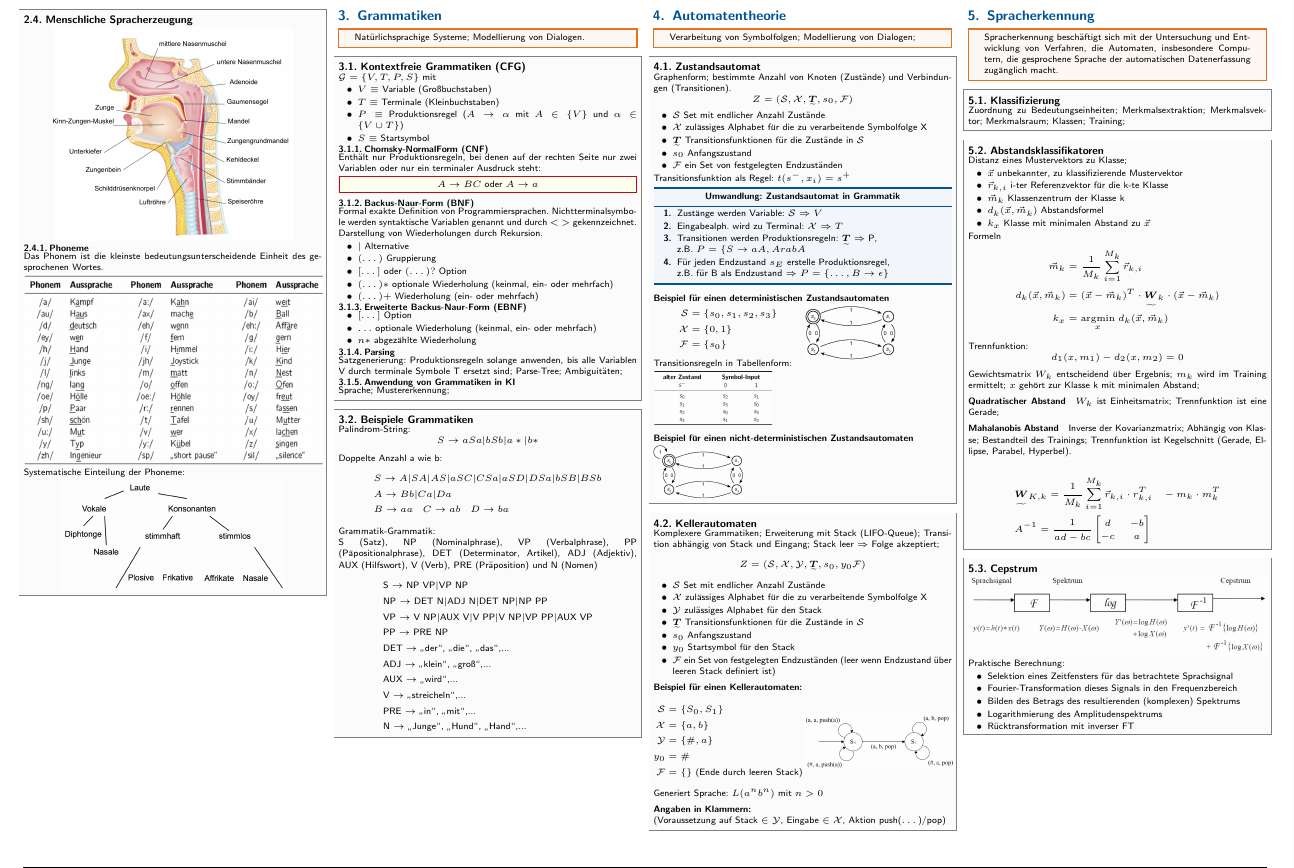
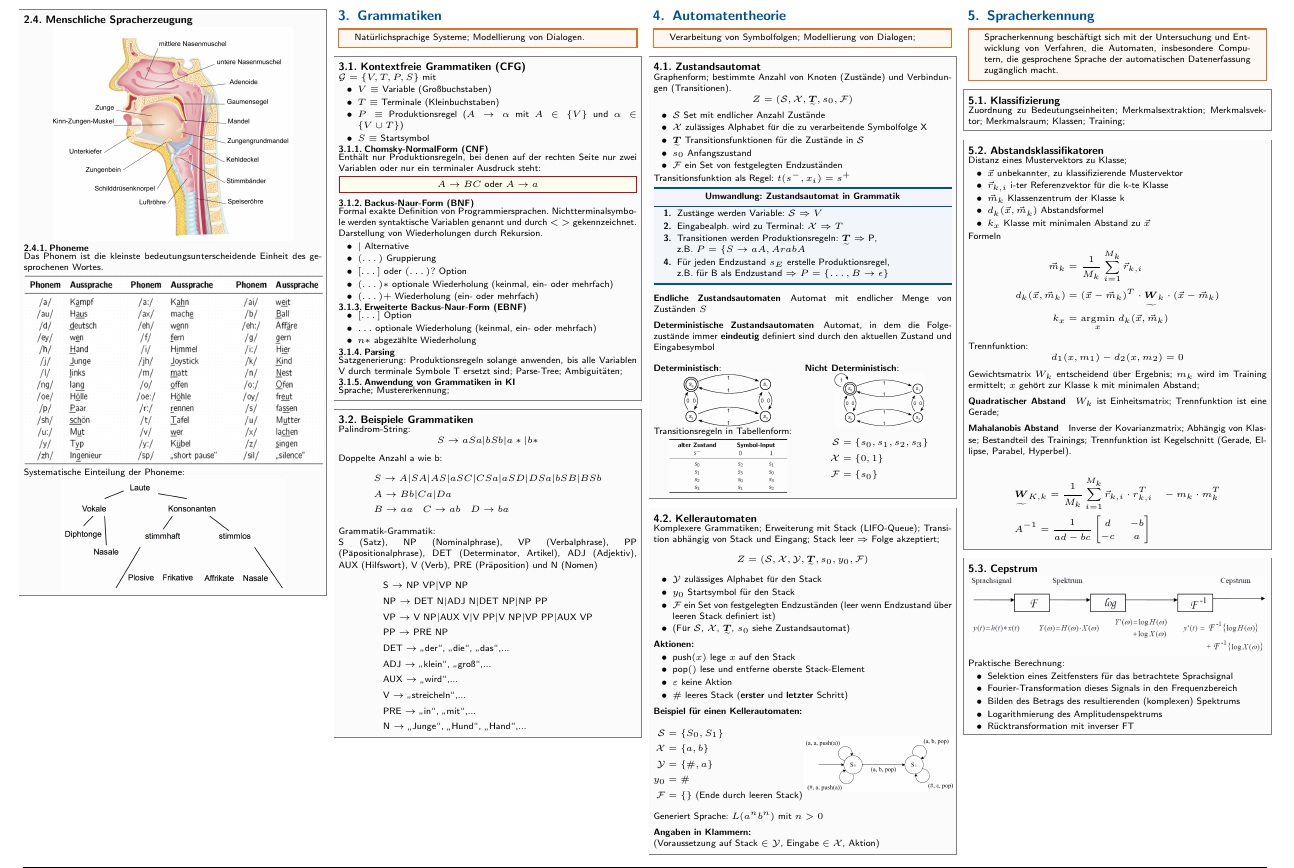
Before and after one commit to latex4ei/Mensch-Maschine-Kommunikation-1, a LaTeX document (mmk1.tex): part of page 2 of 4, cut so that both start at the same text. Compiled offline with pdfLaTeX.

Commit message:
Improved Automata section
Added definition of finite and deterministic automata

Organized diagrams

Added actions of stack automata

```diff
--- a/mmk1.tex
+++ b/mmk1.tex
@@ -337,7 +337,31 @@ Kompression: Mithörschwelle über Verdeckungen ermitteln; MP3 ab 160 kBit/s.
 		\item Für jeden Endzustand $s_E$ erstelle Produktionsregel,\\
 		z.B. für B als Endzustand $\Ra P = \{\dots,B\ra \epsilon\}$
 	\end{cookbox}
-	\vspace{-1em}\paragraph{Beispiel für einen deterministischen Zustandsautomaten}\ \\
+
+	\vspace{-1em}\paragraph{Endliche Zustandsautomaten}
+	Automat mit endlicher Menge von Zuständen $S$
+
+	\vspace{-1em}\paragraph{Deterministische Zustandsautomaten}
+	Automat, in dem die Folgezustände immer \emph{eindeutig} definiert sind durch den aktuellen Zustand und Eingabesymbol \\
+
+	\parbox{0.5\textwidth}{
+		\emph{Deterministisch}:
+		\begin{center}
+			\includegraphics[width=0.3\textwidth]{zustandsautomat}
+		\end{center}
+	}
+	\parbox{0.5\textwidth}{
+		\emph{Nicht Deterministisch}:
+		\begin{center}
+			\includegraphics[width=0.3\textwidth]{zustandsautomat_nicht_det}
+		\end{center}
+	}
+	\parbox{0.5\textwidth}{
+	Transitionsregeln in Tabellenform:
+	\begin{center}
+		\includegraphics[width=0.4\textwidth]{transitionsregeln_tab}
+	\end{center}
+	}
 	\parbox{0.5\textwidth}{
 		\begin{equation*}
 			\begin{aligned}
@@ -347,13 +371,6 @@ Kompression: Mithörschwelle über Verdeckungen ermitteln; MP3 ab 160 kBit/s.
 			\end{aligned}
 		\end{equation*}
 	}
-	\parbox{0.4\textwidth}{
-		\includegraphics[width=0.3\textwidth]{zustandsautomat}
-	}\\
-	Transitionsregeln in Tabellenform: \\
-	\includegraphics[width=0.4\textwidth]{transitionsregeln_tab}
-	\vspace{-1em}\paragraph{Beispiel für einen nicht-deterministischen Zustandsautomaten}\ \\
-	\includegraphics[width=0.3\textwidth]{zustandsautomat_nicht_det}
 
 \end{sectionbox}
 
@@ -361,17 +378,23 @@ Kompression: Mithörschwelle über Verdeckungen ermitteln; MP3 ab 160 kBit/s.
 	\subsection{Kellerautomaten}
 	Komplexere Grammatiken; Erweiterung mit Stack (LIFO-Queue); Transition abhängig von Stack und Eingang; Stack leer $\Ra$ Folge akzeptiert;
 	\begin{equation*}
-	Z = (\mathcal S, \mathcal X, \mathcal Y, \ma T, s_0, y_0 \mathcal F)
+	Z = (\mathcal S, \mathcal X, \mathcal Y, \ma T, s_0, y_0, \mathcal F)
 	\end{equation*}
 	\begin{itemize}
-		\item $\mathcal S$ Set mit endlicher Anzahl Zustände
-		\item $\mathcal X$ zulässiges Alphabet für die zu verarbeitende Symbolfolge X
 		\item $\mathcal Y$ zulässiges Alphabet für den Stack
-		\item $\ma T$ Transitionsfunktionen für die Zustände in $\mathcal S$
-		\item $s_0$ Anfangszustand
 		\item $y_0$ Startsymbol für den Stack
 		\item $\mathcal F$ ein Set von festgelegten Endzuständen (leer wenn Endzustand über leeren Stack definiert ist)
+		\item (Für $\mathcal S$, $\mathcal X$, $\ma T$, $s_0$ siehe Zustandsautomat)
 	\end{itemize}
+
+	\vspace{-1em}\paragraph{Aktionen:}
+	\begin{itemize}
+		\item $\text{push}(x)$ lege $x$ auf den Stack
+		\item $\text{pop}()$ lese und entferne oberste Stack-Element
+		\item $\varepsilon$ keine Aktion
+		\item $\#$ leeres Stack (\emph{erster} und \emph{letzter} Schritt)
+	\end{itemize}
+
 	\vspace{-1em}\paragraph{Beispiel für einen Kellerautomaten:}\ \\
 	\parbox{0.5\textwidth}{
 		\begin{equation*}
@@ -386,10 +409,10 @@ Kompression: Mithörschwelle über Verdeckungen ermitteln; MP3 ab 160 kBit/s.
 	}
 	\parbox{0.5\textwidth}{
 		\includegraphics[width=0.5\textwidth]{kellerautomat}
-	}\\
+	}
 	Generiert Sprache: $L(a^nb^n)$ mit $n>0$
 	\vspace{-1em}\paragraph{Angaben in Klammern:}\ \\
-	(Voraussetzung auf Stack $\in \mathcal Y$, Eingabe $\in \mathcal X$, Aktion push($\dots$)/pop)
+	(Voraussetzung auf Stack $\in \mathcal Y$, Eingabe $\in \mathcal X$, Aktion)
 \end{sectionbox}
 
 \columnbreak
```
